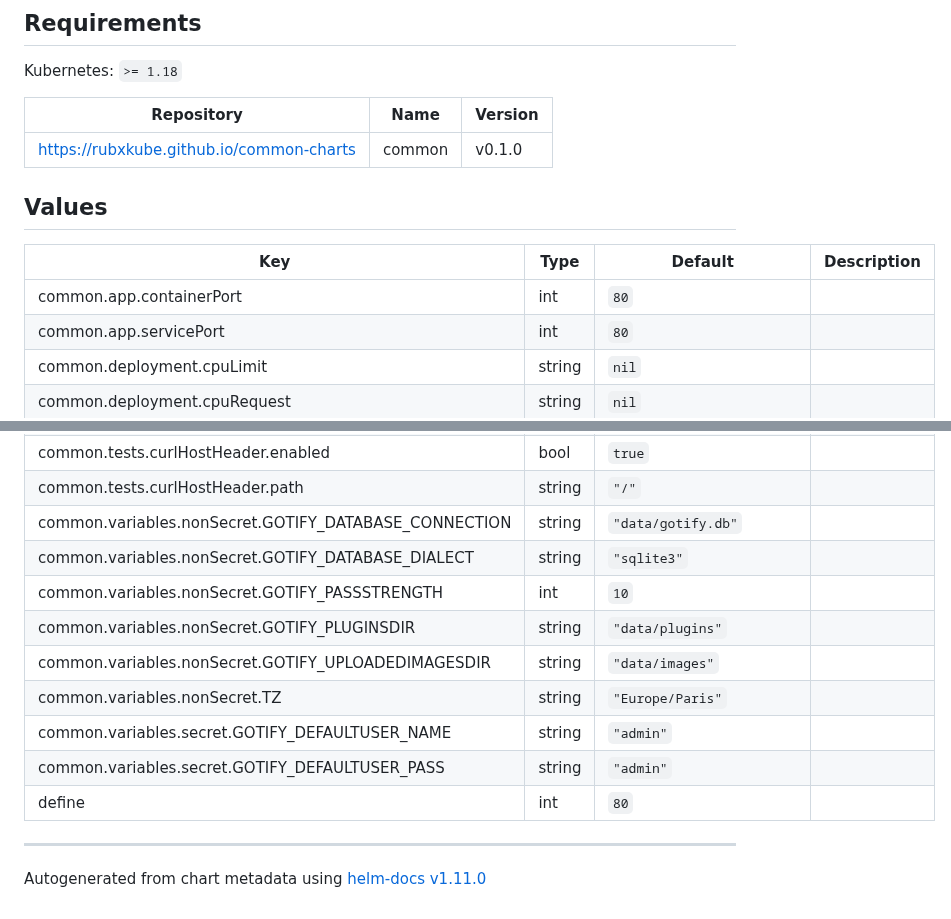
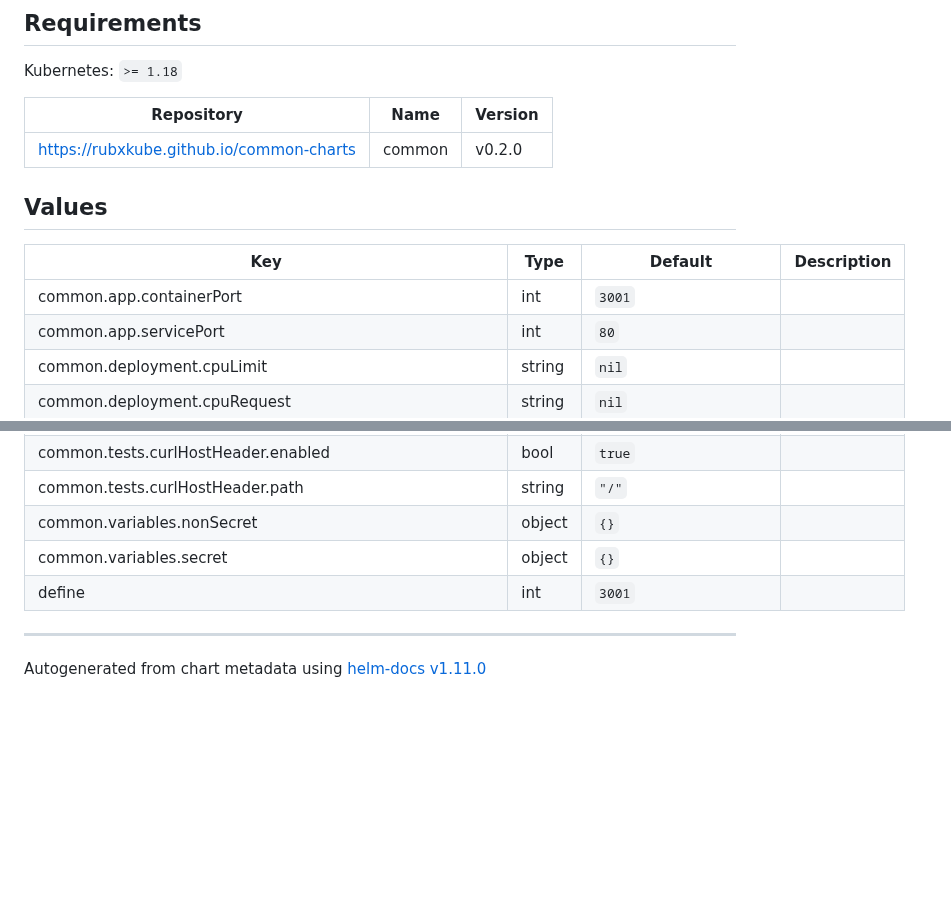
Before and after one commit to RubxKube/charts, a Markdown page: charts/uptime-kuma/README.md, 2 parts joined by grey strips. Drawn GitHub-style; blank space fills up the shorter version.

```diff
--- a/charts/uptime-kuma/README.md
+++ b/charts/uptime-kuma/README.md
@@ -22,13 +22,13 @@ Kubernetes: `>= 1.18`
 
 | Repository | Name | Version |
 |------------|------|---------|
-| https://rubxkube.github.io/common-charts | common | v0.1.0 |
+| https://rubxkube.github.io/common-charts | common | v0.2.0 |
 
 ## Values
 
 | Key | Type | Default | Description |
 |-----|------|---------|-------------|
-| common.app.containerPort | int | `80` |  |
+| common.app.containerPort | int | `3001` |  |
 | common.app.servicePort | int | `80` |  |
 | common.deployment.cpuLimit | string | `nil` |  |
 | common.deployment.cpuRequest | string | `nil` |  |
@@ -84,15 +83,9 @@ Kubernetes: `>= 1.18`
 | common.tests.classicHttp.enabled | bool | `true` |  |
 | common.tests.curlHostHeader.enabled | bool | `true` |  |
 | common.tests.curlHostHeader.path | string | `"/"` |  |
-| common.variables.nonSecret.GOTIFY_DATABASE_CONNECTION | string | `"data/gotify.db"` |  |
-| common.variables.nonSecret.GOTIFY_DATABASE_DIALECT | string | `"sqlite3"` |  |
-| common.variables.nonSecret.GOTIFY_PASSSTRENGTH | int | `10` |  |
-| common.variables.nonSecret.GOTIFY_PLUGINSDIR | string | `"data/plugins"` |  |
-| common.variables.nonSecret.GOTIFY_UPLOADEDIMAGESDIR | string | `"data/images"` |  |
-| common.variables.nonSecret.TZ | string | `"Europe/Paris"` |  |
-| common.variables.secret.GOTIFY_DEFAULTUSER_NAME | string | `"admin"` |  |
-| common.variables.secret.GOTIFY_DEFAULTUSER_PASS | string | `"admin"` |  |
-| define | int | `80` |  |
+| common.variables.nonSecret | object | `{}` |  |
+| common.variables.secret | object | `{}` |  |
+| define | int | `3001` |  |
 
 ----------------------------------------------
 Autogenerated from chart metadata using [helm-docs v1.11.0](https://github.com/norwoodj/helm-docs/releases/v1.11.0)
```
Also changed, not shown: other parts of charts/uptime-kuma/README.md (+18 -19 lines).
